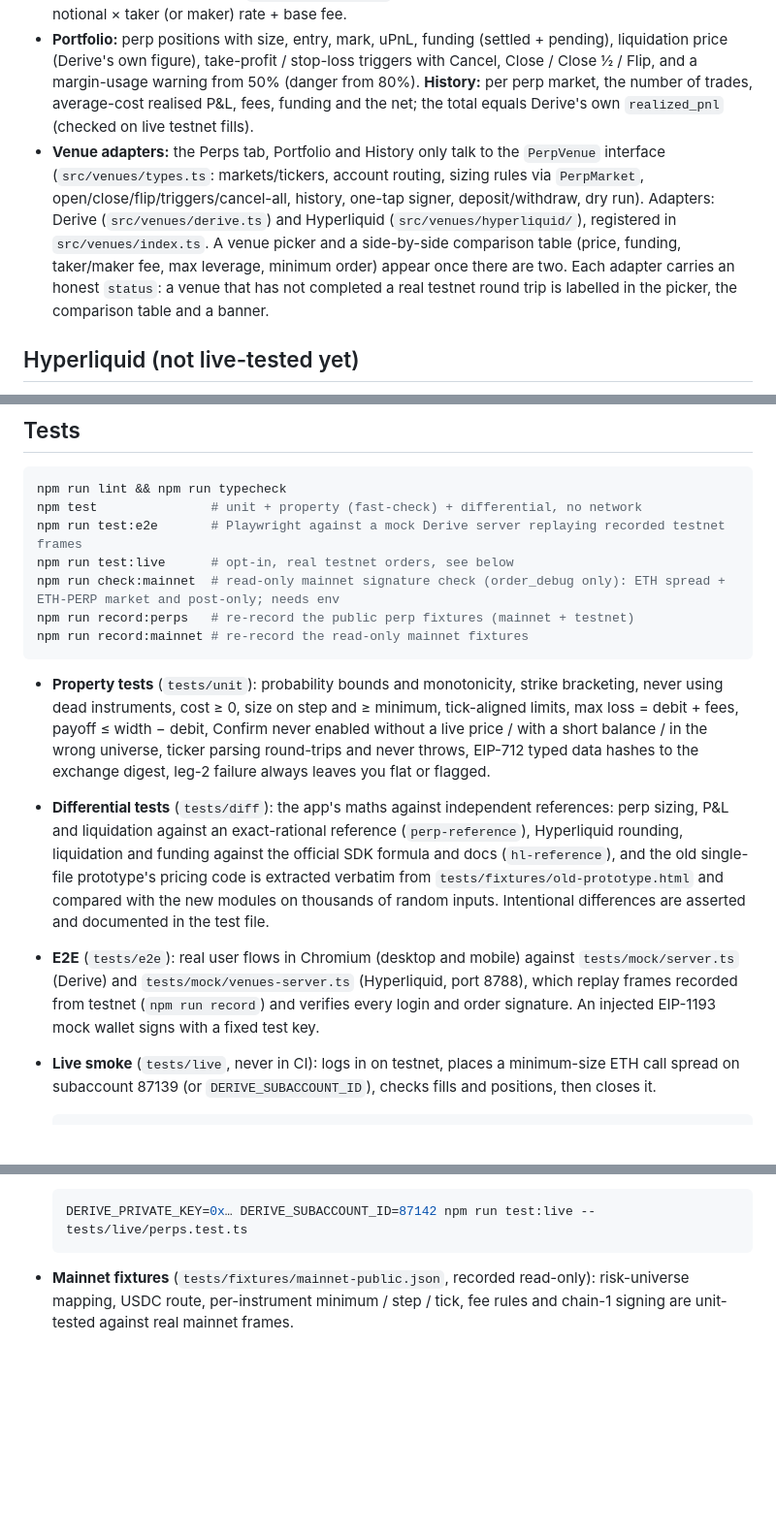
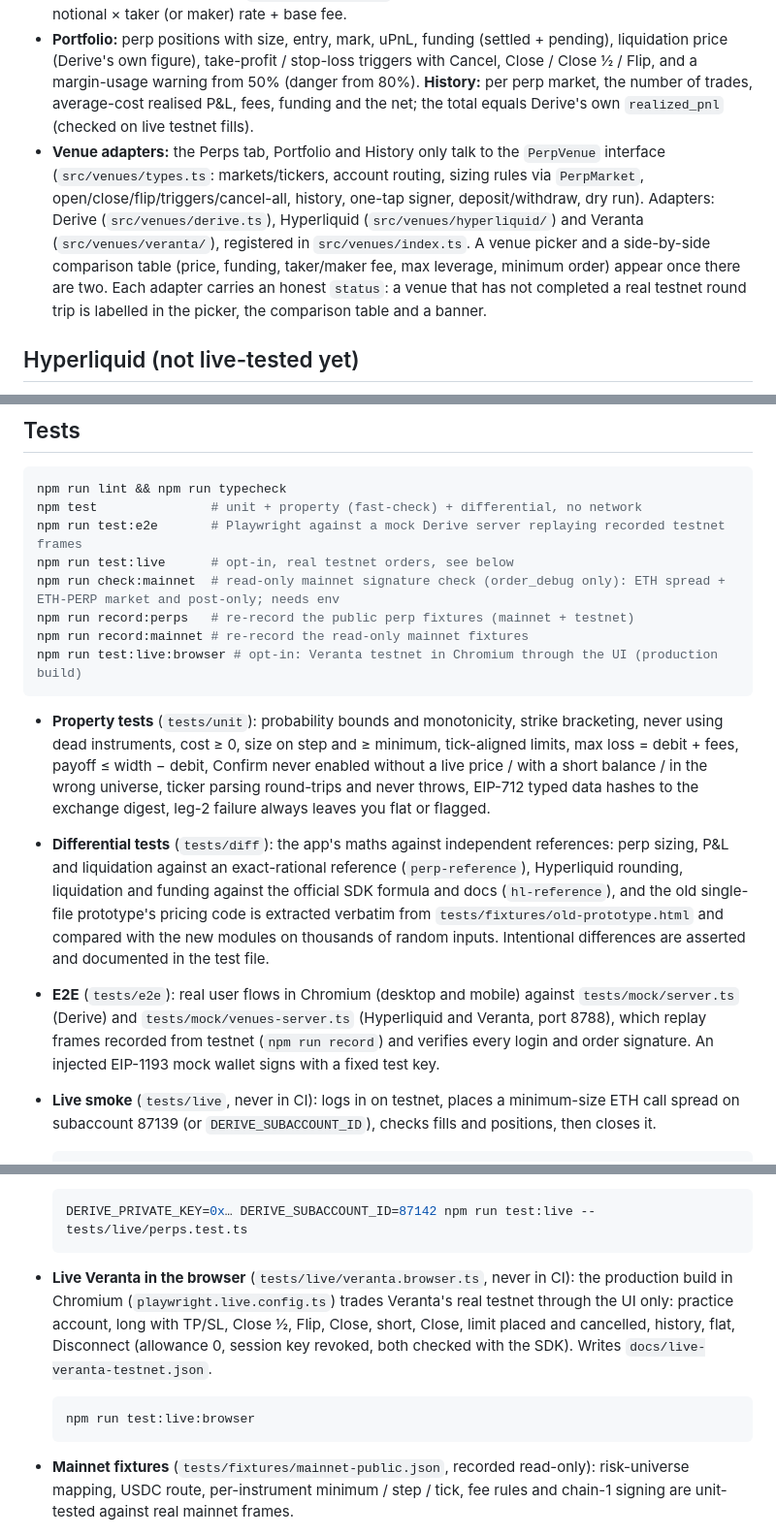
Before and after one commit to Hasen1506/Plain-English-Options, a Markdown page: README.md, 3 parts joined by grey strips. Shown at 97% size. Rendered like a GitHub page; blank space fills up the shorter version.

````diff
--- a/README.md
+++ b/README.md
@@ -39,7 +39,7 @@ Concept: the @rightclcksaveas video. Not financial advice.
 - **Risk universe:** a perp trades only from a subaccount whose manager lists it (`public/get_risk_universes`; ETH-PERP and BTC-PERP are universe 1, PRIME). The tab lists only those subaccounts, with Deposit / Withdraw buttons and "Deposit into a new one" when there is none.
 - **Margin:** Derive subaccounts are cross-margined. Liquidation price is estimated from the subaccount's own maintenance headroom (exact for a one-perp account, shown as "near" otherwise); before Confirm, `private/get_margin` simulates the trade on the exchange. Fees = notional × taker (or maker) rate + base fee.
 - **Portfolio:** perp positions with size, entry, mark, uPnL, funding (settled + pending), liquidation price (Derive's own figure), take-profit / stop-loss triggers with Cancel, Close / Close ½ / Flip, and a margin-usage warning from 50% (danger from 80%). **History:** per perp market, the number of trades, average-cost realised P&L, fees, funding and the net; the total equals Derive's own `realized_pnl` (checked on live testnet fills).
-- **Venue adapters:** the Perps tab, Portfolio and History only talk to the `PerpVenue` interface (`src/venues/types.ts`: markets/tickers, account routing, sizing rules via `PerpMarket`, open/close/flip/triggers/cancel-all, history, one-tap signer, deposit/withdraw, dry run). Adapters: Derive (`src/venues/derive.ts`) and Hyperliquid (`src/venues/hyperliquid/`), registered in `src/venues/index.ts`. A venue picker and a side-by-side comparison table (price, funding, taker/maker fee, max leverage, minimum order) appear once there are two. Each adapter carries an honest `status`: a venue that has not completed a real testnet round trip is labelled in the picker, the comparison table and a banner.
+- **Venue adapters:** the Perps tab, Portfolio and History only talk to the `PerpVenue` interface (`src/venues/types.ts`: markets/tickers, account routing, sizing rules via `PerpMarket`, open/close/flip/triggers/cancel-all, history, one-tap signer, deposit/withdraw, dry run). Adapters: Derive (`src/venues/derive.ts`), Hyperliquid (`src/venues/hyperliquid/`) and Veranta (`src/venues/veranta/`), registered in `src/venues/index.ts`. A venue picker and a side-by-side comparison table (price, funding, taker/maker fee, max leverage, minimum order) appear once there are two. Each adapter carries an honest `status`: a venue that has not completed a real testnet round trip is labelled in the picker, the comparison table and a banner.
 
 ## Hyperliquid (not live-tested yet)
 
@@ -97,11 +118,12 @@ npm run test:live      # opt-in, real testnet orders, see below
 npm run check:mainnet  # read-only mainnet signature check (order_debug only): ETH spread + ETH-PERP market and post-only; needs env
 npm run record:perps   # re-record the public perp fixtures (mainnet + testnet)
 npm run record:mainnet # re-record the read-only mainnet fixtures
+npm run test:live:browser # opt-in: Veranta testnet in Chromium through the UI (production build)
 ```
 
 - **Property tests** (`tests/unit`): probability bounds and monotonicity, strike bracketing, never using dead instruments, cost ≥ 0, size on step and ≥ minimum, tick-aligned limits, max loss = debit + fees, payoff ≤ width − debit, Confirm never enabled without a live price / with a short balance / in the wrong universe, ticker parsing round-trips and never throws, EIP-712 typed data hashes to the exchange digest, leg-2 failure always leaves you flat or flagged.
 - **Differential tests** (`tests/diff`): the app's maths against independent references: perp sizing, P&L and liquidation against an exact-rational reference (`perp-reference`), Hyperliquid rounding, liquidation and funding against the official SDK formula and docs (`hl-reference`), and the old single-file prototype's pricing code is extracted verbatim from `tests/fixtures/old-prototype.html` and compared with the new modules on thousands of random inputs. Intentional differences are asserted and documented in the test file.
-- **E2E** (`tests/e2e`): real user flows in Chromium (desktop and mobile) against `tests/mock/server.ts` (Derive) and `tests/mock/venues-server.ts` (Hyperliquid, port 8788), which replay frames recorded from testnet (`npm run record`) and verifies every login and order signature. An injected EIP-1193 mock wallet signs with a fixed test key.
+- **E2E** (`tests/e2e`): real user flows in Chromium (desktop and mobile) against `tests/mock/server.ts` (Derive) and `tests/mock/venues-server.ts` (Hyperliquid and Veranta, port 8788), which replay frames recorded from testnet (`npm run record`) and verifies every login and order signature. An injected EIP-1193 mock wallet signs with a fixed test key.
 - **Live smoke** (`tests/live`, never in CI): logs in on testnet, places a minimum-size ETH call spread on subaccount 87139 (or `DERIVE_SUBACCOUNT_ID`), checks fills and positions, then closes it.
 
   ```bash
@@ -119,6 +141,11 @@ npm run record:mainnet # re-record the read-only mainnet fixtures
 
   ```bash
   DERIVE_PRIVATE_KEY=0x… DERIVE_SUBACCOUNT_ID=87142 npm run test:live -- tests/live/perps.test.ts
+  ```
+- **Live Veranta in the browser** (`tests/live/veranta.browser.ts`, never in CI): the production build in Chromium (`playwright.live.config.ts`) trades Veranta's real testnet through the UI only: practice account, long with TP/SL, Close ½, Flip, Close, short, Close, limit placed and cancelled, history, flat, Disconnect (allowance 0, session key revoked, both checked with the SDK). Writes `docs/live-veranta-testnet.json`.
+
+  ```bash
+  npm run test:live:browser
   ```
 - **Mainnet fixtures** (`tests/fixtures/mainnet-public.json`, recorded read-only): risk-universe mapping, USDC route, per-instrument minimum / step / tick, fee rules and chain-1 signing are unit-tested against real mainnet frames.
 
````
Also changed, not shown: other parts of README.md (+22 -0 lines).
